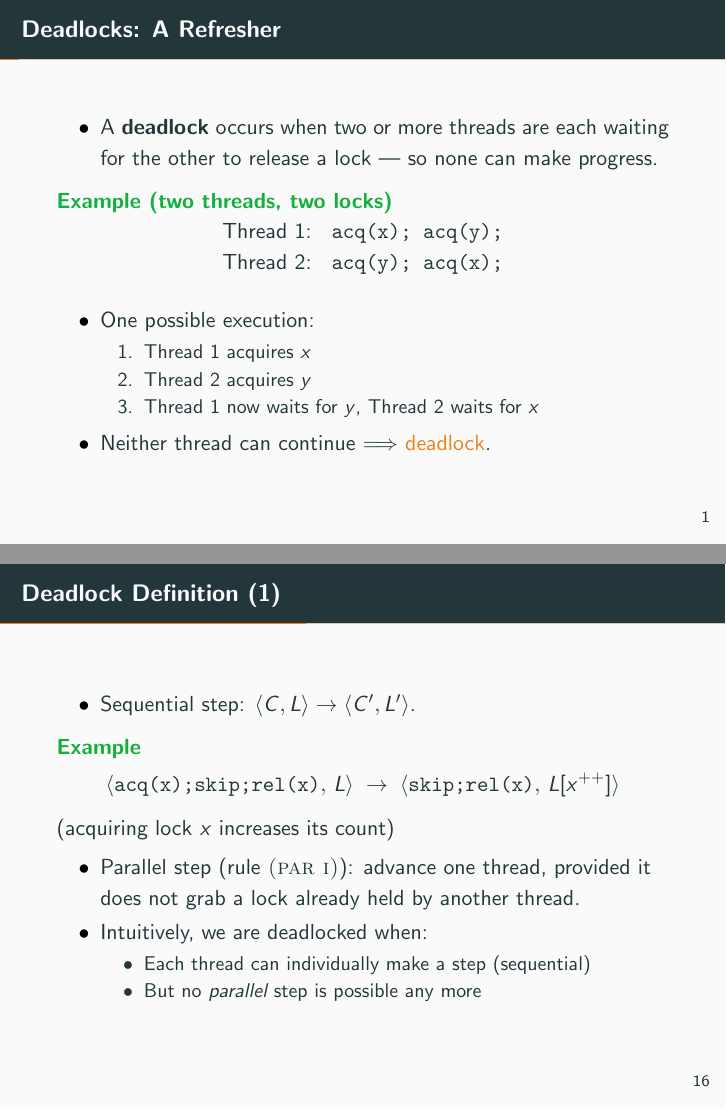
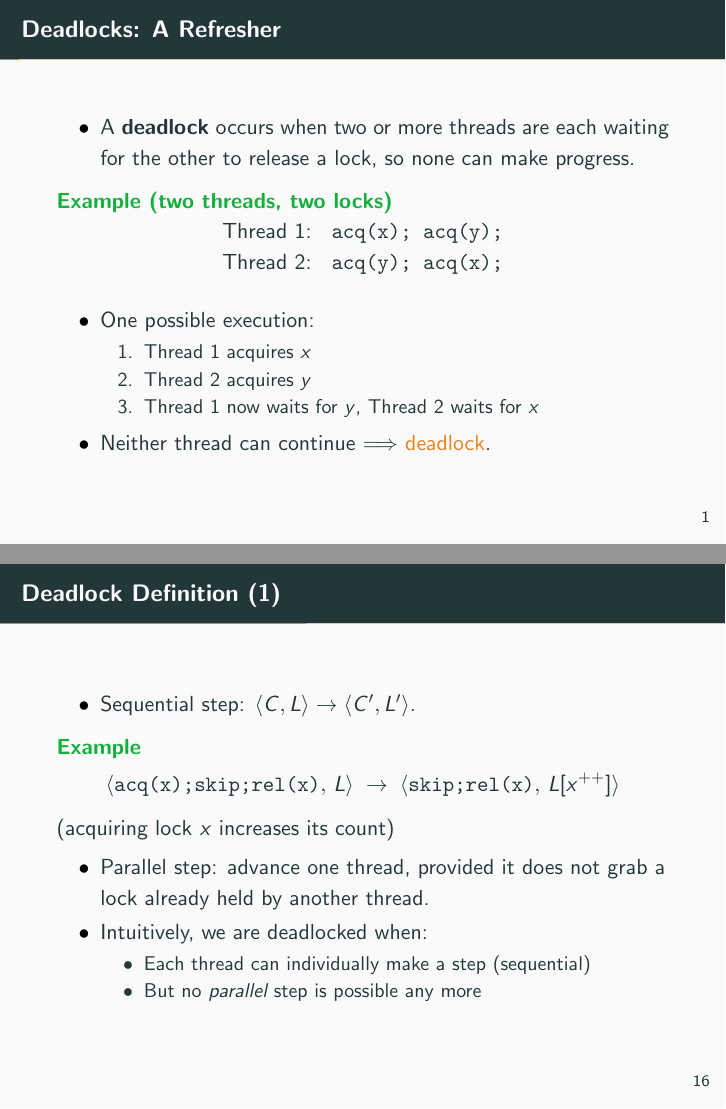
Before and after one commit to RuiXavier/program-analysis-presentation, LaTeX slides (main.tex): pages 3 and 21 of 50, joined at a grey line. Compiled offline with pdfLaTeX.

Commit message:
Minor changes

```diff
--- a/main.tex
+++ b/main.tex
@@ -48,7 +48,7 @@
 \begin{frame}{Deadlocks: A Refresher}
   \begin{itemize}
     \item A \textbf{deadlock} occurs when two or more threads are each
-          waiting for the other to release a lock — so none can make progress.
+          waiting for the other to release a lock, so none can make progress.
 
     \begin{exampleblock}{Example (two threads, two locks)}
       \[
@@ -355,7 +356,7 @@
         (acquiring lock \(x\) increases its count)
       \end{exampleblock}
 
-    \item Parallel step (rule \textsc{(par i)}): advance one thread,
+    \item Parallel step: advance one thread,
           provided it does not grab a lock already held by another thread.
 
     \item Intuitively, we are deadlocked when:
```
Also changed, not shown: main.pdf, main.tex (1 more changed lines).
